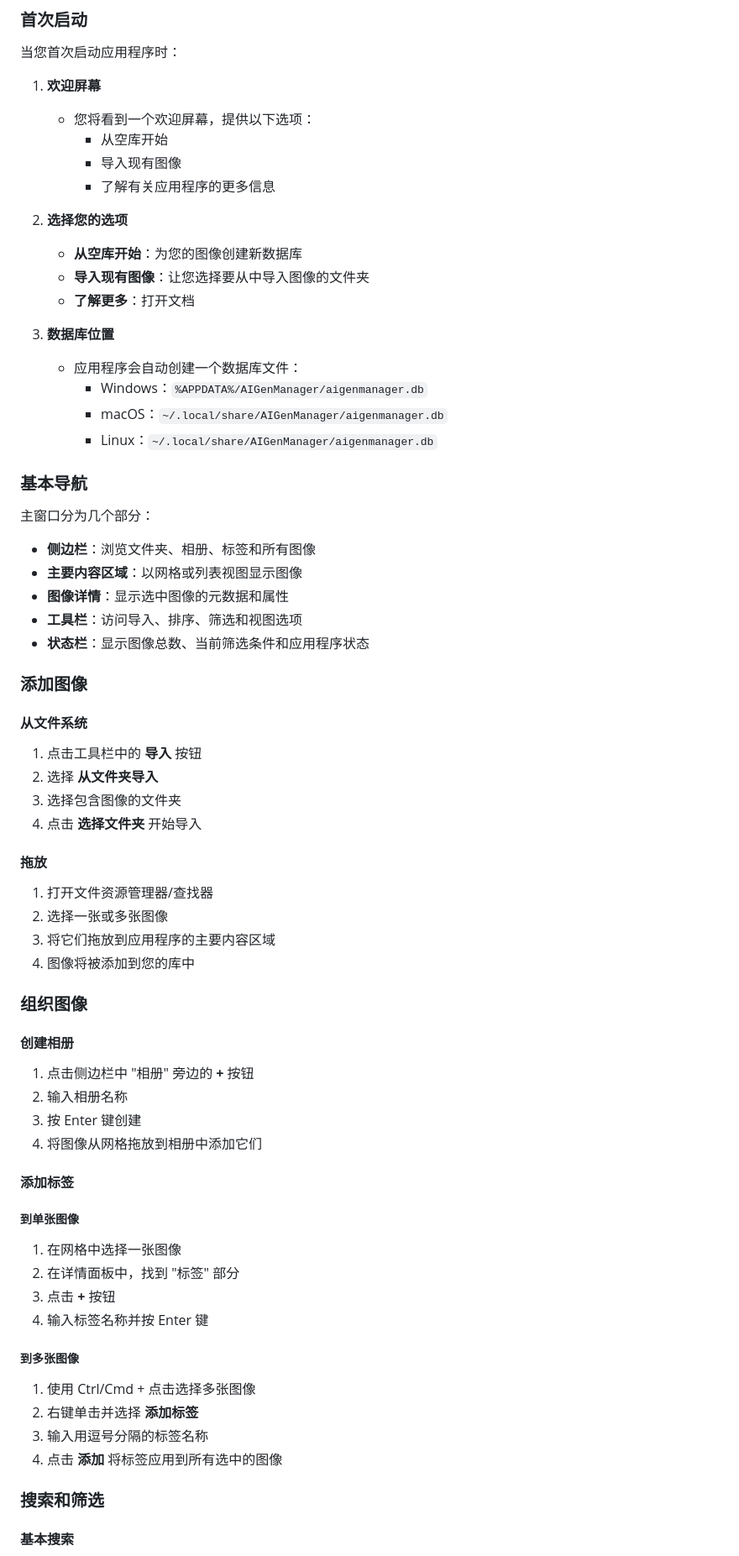
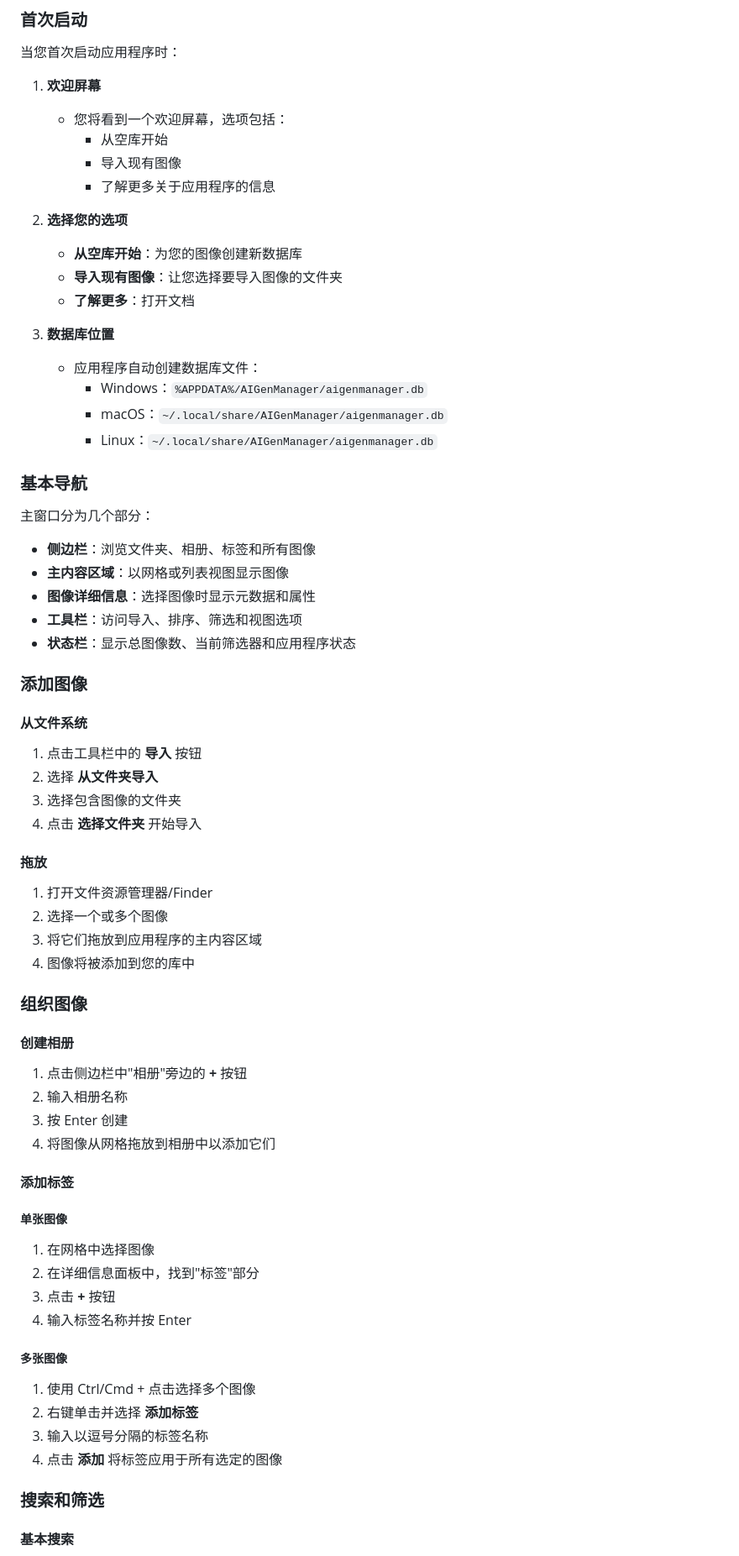
Before and after one commit to Berry-Wahlberg/ava-aigc-toolbox, a Markdown page: README-zh_CN.md, the part around one of its changes. Shown at 84% size. Rendered like a GitHub page.

Commit message:
Update Chinese README with latest English content translation

```diff
--- a/README-zh_CN.md
+++ b/README-zh_CN.md
@@ -123,18 +123,18 @@ sudo dnf install -y dotnet-runtime-7.0
 当您首次启动应用程序时：
 
 1. **欢迎屏幕**
-   - 您将看到一个欢迎屏幕，提供以下选项：
+   - 您将看到一个欢迎屏幕，选项包括：
      - 从空库开始
      - 导入现有图像
-     - 了解有关应用程序的更多信息
+     - 了解更多关于应用程序的信息
 
 2. **选择您的选项**
    - **从空库开始**：为您的图像创建新数据库
-   - **导入现有图像**：让您选择要从中导入图像的文件夹
+   - **导入现有图像**：让您选择要导入图像的文件夹
    - **了解更多**：打开文档
 
 3. **数据库位置**
-   - 应用程序会自动创建一个数据库文件：
+   - 应用程序自动创建数据库文件：
      - Windows：`%APPDATA%/AIGenManager/aigenmanager.db`
      - macOS：`~/.local/share/AIGenManager/aigenmanager.db`
      - Linux：`~/.local/share/AIGenManager/aigenmanager.db`
@@ -142,12 +142,11 @@ sudo dnf install -y dotnet-runtime-7.0
 ### 基本导航
 
 主窗口分为几个部分：
-
 - **侧边栏**：浏览文件夹、相册、标签和所有图像
-- **主要内容区域**：以网格或列表视图显示图像
-- **图像详情**：显示选中图像的元数据和属性
+- **主内容区域**：以网格或列表视图显示图像
+- **图像详细信息**：选择图像时显示元数据和属性
 - **工具栏**：访问导入、排序、筛选和视图选项
-- **状态栏**：显示图像总数、当前筛选条件和应用程序状态
+- **状态栏**：显示总图像数、当前筛选器和应用程序状态
 
 ### 添加图像
 
@@ -158,32 +157,32 @@ sudo dnf install -y dotnet-runtime-7.0
 4. 点击 **选择文件夹** 开始导入
 
 #### 拖放
-1. 打开文件资源管理器/查找器
-2. 选择一张或多张图像
-3. 将它们拖放到应用程序的主要内容区域
+1. 打开文件资源管理器/Finder
+2. 选择一个或多个图像
+3. 将它们拖放到应用程序的主内容区域
 4. 图像将被添加到您的库中
 
 ### 组织图像
 
 #### 创建相册
-1. 点击侧边栏中 "相册" 旁边的 **+** 按钮
+1. 点击侧边栏中"相册"旁边的 **+** 按钮
 2. 输入相册名称
-3. 按 Enter 键创建
-4. 将图像从网格拖放到相册中添加它们
+3. 按 Enter 创建
+4. 将图像从网格拖放到相册中以添加它们
 
 #### 添加标签
 
-##### 到单张图像
-1. 在网格中选择一张图像
-2. 在详情面板中，找到 "标签" 部分
+##### 单张图像
+1. 在网格中选择图像
+2. 在详细信息面板中，找到"标签"部分
 3. 点击 **+** 按钮
-4. 输入标签名称并按 Enter 键
+4. 输入标签名称并按 Enter
 
-##### 到多张图像
-1. 使用 Ctrl/Cmd + 点击选择多张图像
+##### 多张图像
+1. 使用 Ctrl/Cmd + 点击选择多个图像
 2. 右键单击并选择 **添加标签**
-3. 输入用逗号分隔的标签名称
-4. 点击 **添加** 将标签应用到所有选中的图像
+3. 输入以逗号分隔的标签名称
+4. 点击 **添加** 将标签应用于所有选定的图像
 
 ### 搜索和筛选
 
```
Also changed, not shown: other parts of README-zh_CN.md (+34 -38 lines).
